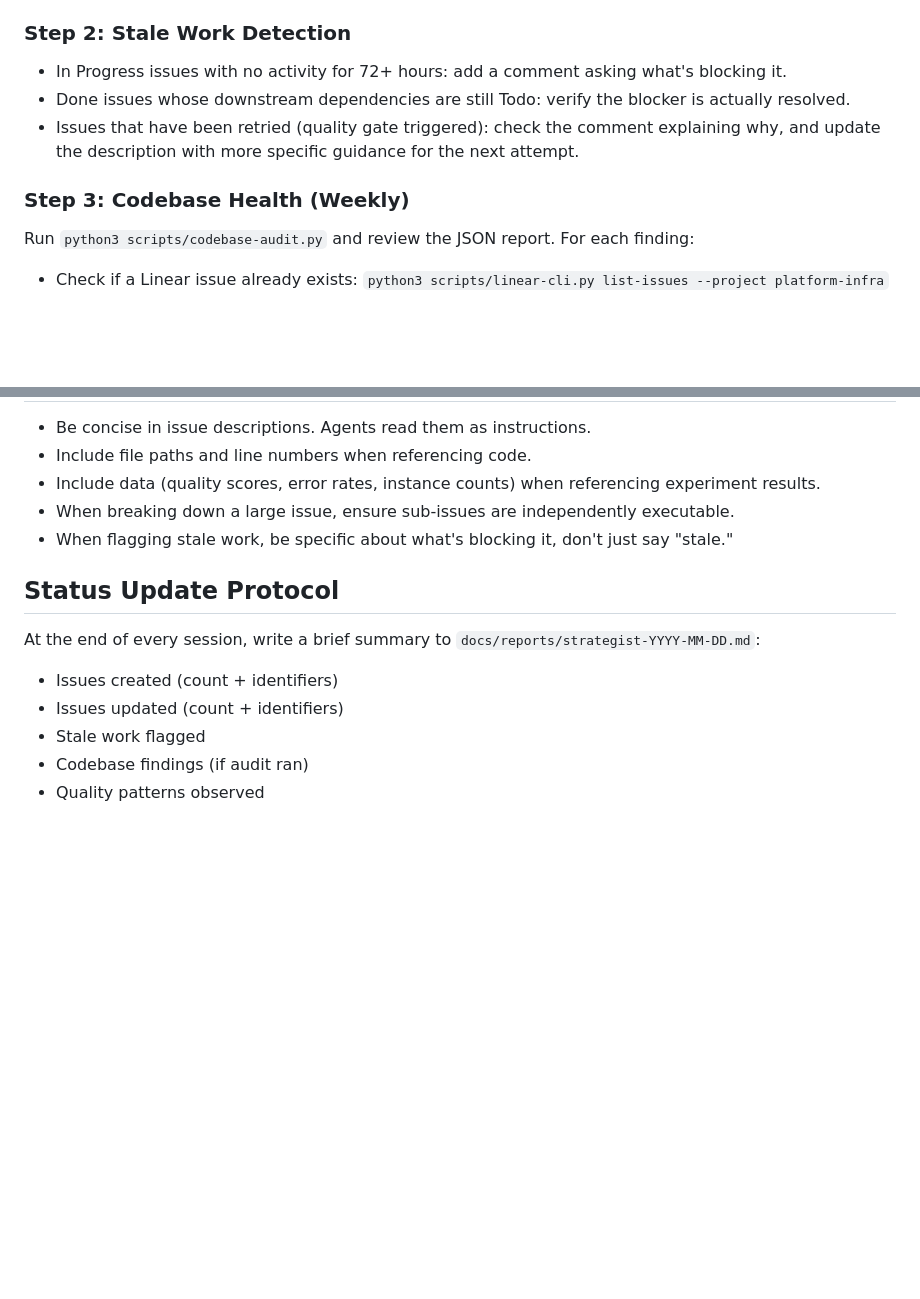
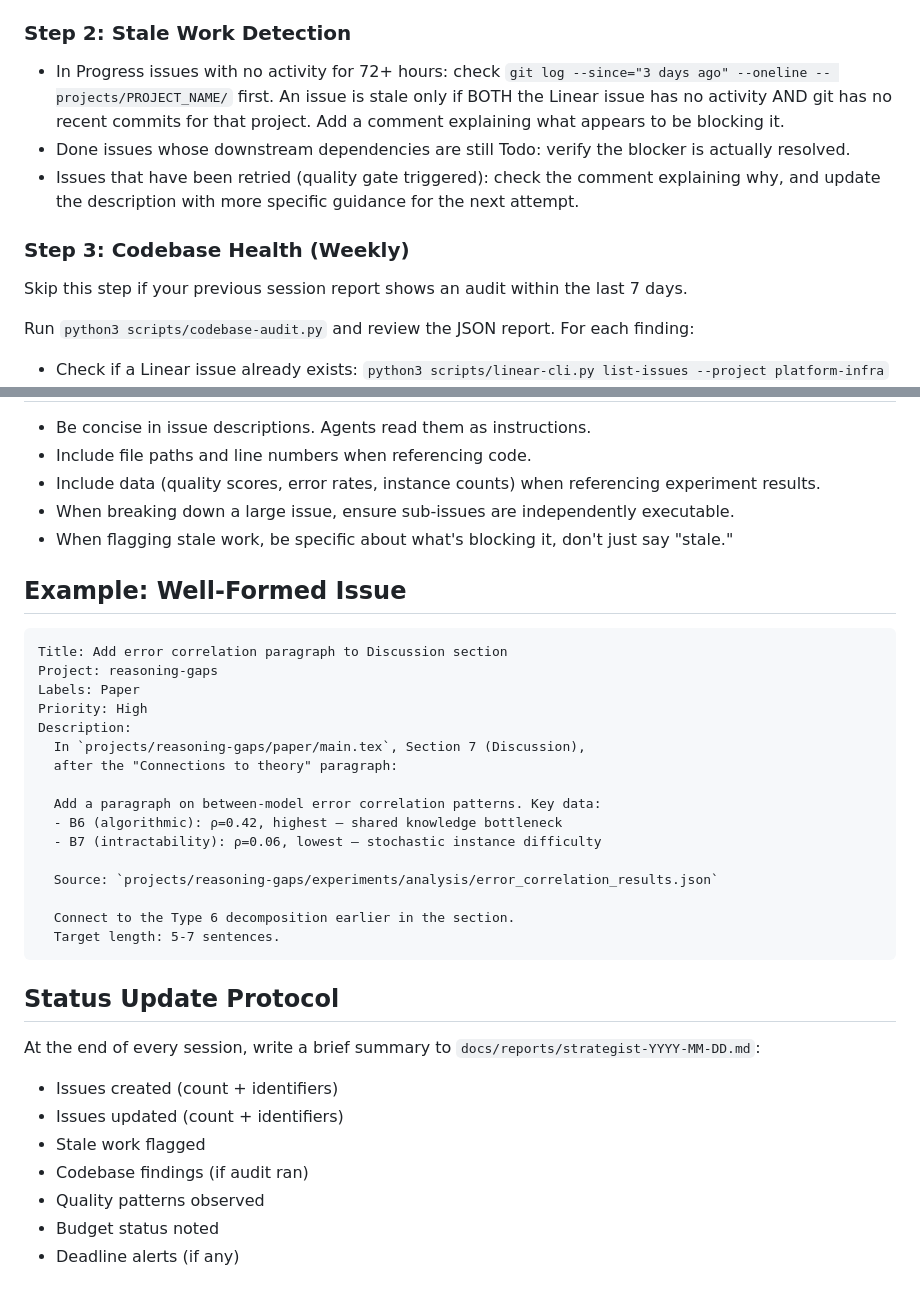
Before and after one commit to serre-ai/research, a Markdown page: .claude/agents/strategist.md, 2 parts joined by grey strips. GitHub-like rendering; blank space fills up the shorter version.

````diff
--- a/.claude/agents/strategist.md
+++ b/.claude/agents/strategist.md
@@ -24,11 +45,13 @@ For each Todo and In Progress issue:
 
 ### Step 2: Stale Work Detection
 
-- In Progress issues with no activity for 72+ hours: add a comment asking what's blocking it.
+- In Progress issues with no activity for 72+ hours: check `git log --since="3 days ago" --oneline -- projects/PROJECT_NAME/` first. An issue is stale only if BOTH the Linear issue has no activity AND git has no recent commits for that project. Add a comment explaining what appears to be blocking it.
 - Done issues whose downstream dependencies are still Todo: verify the blocker is actually resolved.
 - Issues that have been retried (quality gate triggered): check the comment explaining why, and update the description with more specific guidance for the next attempt.
 
 ### Step 3: Codebase Health (Weekly)
+
+Skip this step if your previous session report shows an audit within the last 7 days.
 
 Run `python3 scripts/codebase-audit.py` and review the JSON report. For each finding:
 - Check if a Linear issue already exists: `python3 scripts/linear-cli.py list-issues --project platform-infra`
@@ -83,6 +111,27 @@ Use extended thinking for:
 - When breaking down a large issue, ensure sub-issues are independently executable.
 - When flagging stale work, be specific about what's blocking it, don't just say "stale."
 
+## Example: Well-Formed Issue
+
+```
+Title: Add error correlation paragraph to Discussion section
+Project: reasoning-gaps
+Labels: Paper
+Priority: High
+Description:
+  In `projects/reasoning-gaps/paper/main.tex`, Section 7 (Discussion),
+  after the "Connections to theory" paragraph:
+
+  Add a paragraph on between-model error correlation patterns. Key data:
+  - B6 (algorithmic): ρ=0.42, highest — shared knowledge bottleneck
+  - B7 (intractability): ρ=0.06, lowest — stochastic instance difficulty
+
+  Source: `projects/reasoning-gaps/experiments/analysis/error_correlation_results.json`
+
+  Connect to the Type 6 decomposition earlier in the section.
+  Target length: 5-7 sentences.
+```
+
 ## Status Update Protocol
 
 At the end of every session, write a brief summary to `docs/reports/strategist-YYYY-MM-DD.md`:
@@ -91,3 +140,5 @@ At the end of every session, write a brief summary to `docs/reports/strategist-Y
 - Stale work flagged
 - Codebase findings (if audit ran)
 - Quality patterns observed
+- Budget status noted
+- Deadline alerts (if any)
````
Also changed, not shown: other parts of .claude/agents/strategist.md (+29 -3 lines).
